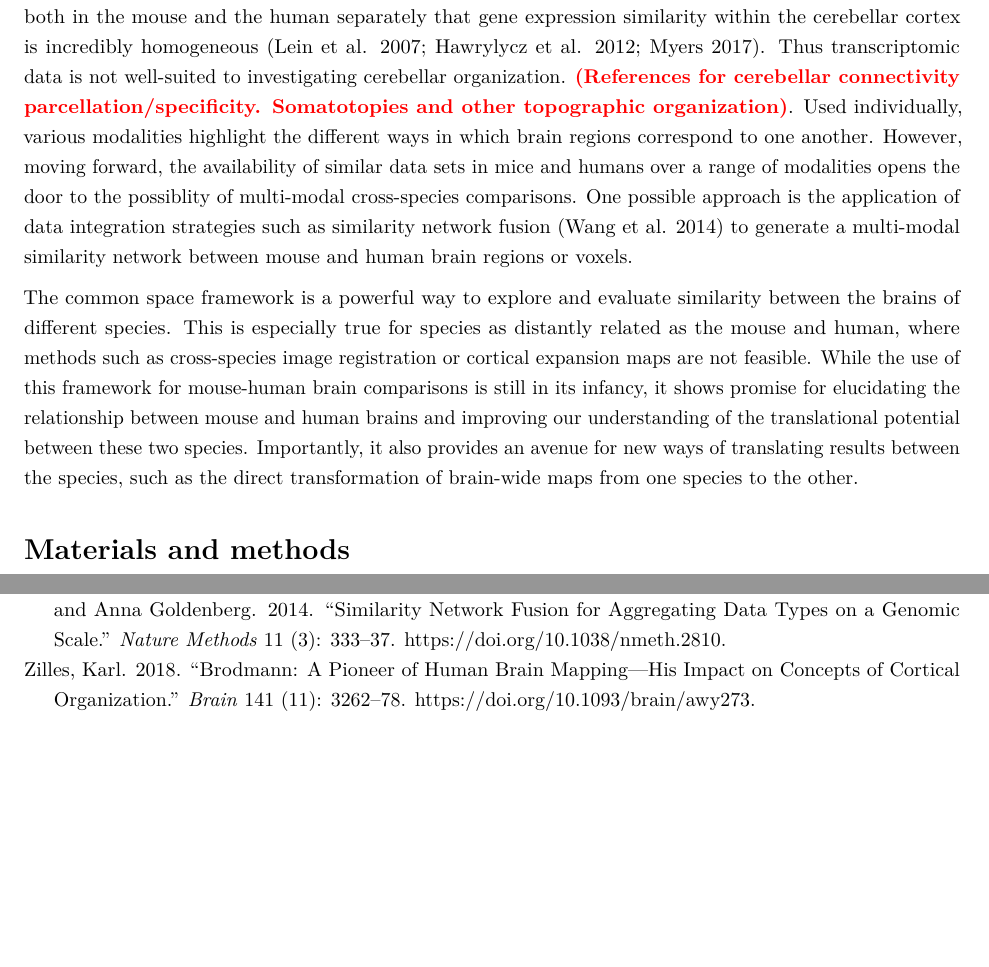
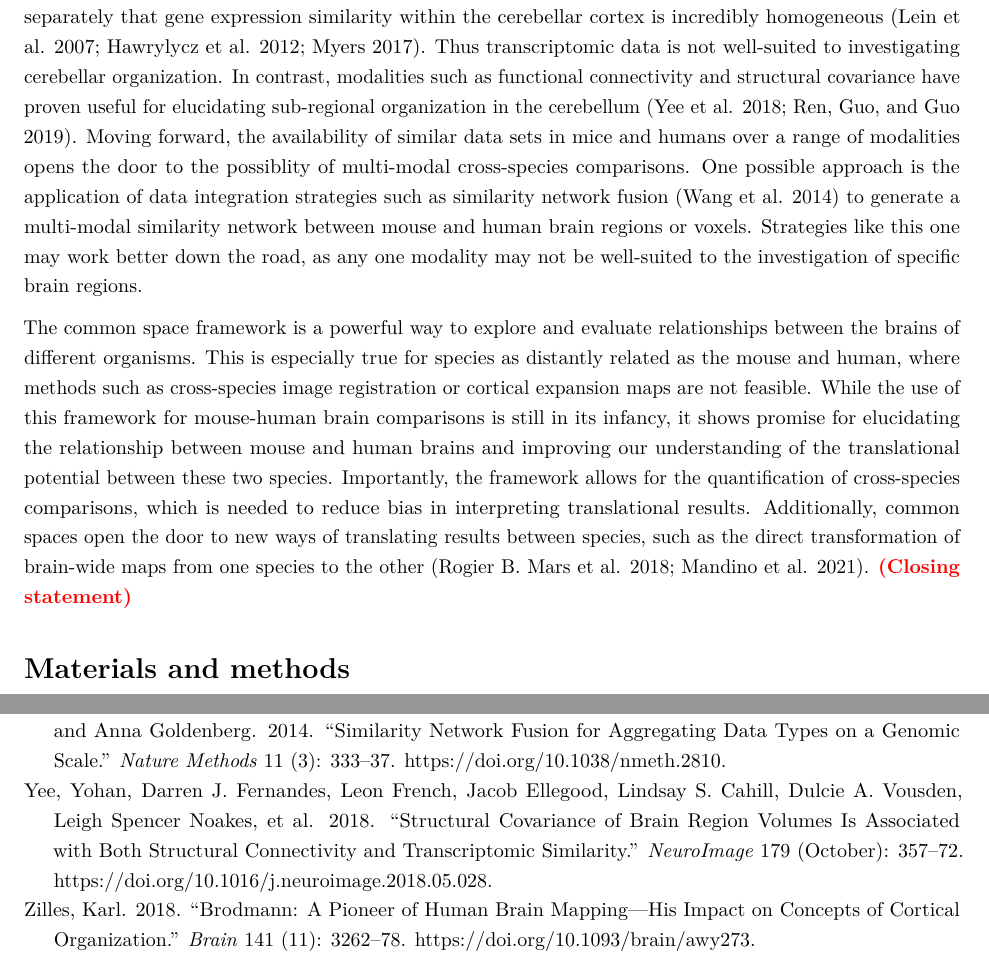
Before and after one commit to abeaucha/MouseHumanTranscriptomicSimilarity, an R Markdown document (Version4/MouseHumanMapping_Paper1_Draft_v4.Rmd): two parts of pages 14 and 19 of 19, joined at a grey line, cut so that both start at the same text. Rendered offline with R 4.5, knitr and Pandoc, then LaTeX, with nearby package versions; some code elsewhere in the file could not run offline.

Commit message:
Reviewed discussion

```diff
--- a/Version4/MouseHumanMapping_Paper1_Draft_v4.Rmd
+++ b/Version4/MouseHumanMapping_Paper1_Draft_v4.Rmd
@@ -494,9 +494,9 @@ The abundance of neuroscience research performed using mice has resulted in a we
 
  <!-- In our analysis of the striatum, we find patterns that exhibit many-to-many correspondences between the mouse and human brain. The mouse caudoputamen, which is typically delineated as a single region, exhibits sub-structural patterns of organization based on the degree of similarity to the human caudate and putamen. Balsters et al. [@balsters_primate_2020 reported a similar finding. We also find a multiplicity of matches when examining the nucleus accumbens, with the human accumbens exhibiting diffuse similarity to a number of mouse striatal regions.  -->
 
-The expression of homologous genes provides an elegant way to define a common space for quantitative cross-species comparisons since it relies on homology at a deep molecular biological level. The approach is not without limitations however. The acquisition of whole-brain transcriptomic data is labour-intenstive, time consuming, and invasive. These data sets cannot be generated easily, especially in the human, in which the process depends on the availability of post-mortem samples. As a result, the effective sample sizes are extremely limited in this domain. For instance, in the AMBA coronal data set used here, the brain-wide expression of each gene is sampled only once (barring a few exceptions). This constrains the types of analyses that are possible (e.g. null-hypothesis significance testing) and largely limits the availability of replication data sets. That being said, new technologies, such as spatial transcriptomics, are gradually making it easier to acquire brain-wide gene expression data in less time and at lower cost [@stahl_visualization_2016; @vickovic_high-definition_2019; @ortiz_molecular_2020]. In the meantime, other modalities such as rs-fMRI have an advantage. Larger samples can be generated with relative ease in a variety of species. The caveat here is that the resulting common space relies on a definition of homology at a higher level, i.e. a priori definitions of homologous neuroanatomical targets. Realistically, both of these modalities are useful in their own right and likely provide complementary information about mouse-human brain correspondences. For instance, we have shown that neuroanatomical organization within the cerebellar cortex is poorly captured by the expression of mouse-human homologous genes. This is not limited to cross-species comparisons: It has been shown both in the mouse and the human separately that gene expression similarity within the cerebellar cortex is incredibly homogeneous [@lein_genome-wide_2007; @hawrylycz_anatomically_2012; @myers_molecular_2017]. Thus transcriptomic data is not well-suited to investigating cerebellar organization. \edit{References for cerebellar connectivity parcellation/specificity. Somatotopies and other topographic organization}. Used individually, various modalities highlight the different ways in which brain regions correspond to one another. However, moving forward, the availability of similar data sets in mice and humans over a range of modalities opens the door to the possiblity of multi-modal cross-species comparisons. One possible approach is the application of data integration strategies such as similarity network fusion [@wang_similarity_2014] to generate a multi-modal similarity network between mouse and human brain regions or voxels.
+The expression of homologous genes provides an elegant way to define a common space for quantitative cross-species comparisons since it relies on homology at a deep molecular biological level. The approach is not without limitations however. The acquisition of whole-brain transcriptomic data is labour-intenstive, time consuming, and invasive. These data sets cannot be generated easily, especially in the human, in which the process depends on the availability of post-mortem samples. As a result, the effective sample sizes are extremely limited in this domain. For instance, in the AMBA coronal data set used here, the brain-wide expression of each gene is sampled only once (barring a few exceptions). This constrains the types of analyses that are possible (e.g. null-hypothesis significance testing) and largely limits the availability of replication data sets. That being said, new technologies, such as spatial transcriptomics, are gradually making it easier to acquire brain-wide gene expression data in less time and at lower cost [@stahl_visualization_2016; @vickovic_high-definition_2019; @ortiz_molecular_2020]. In the meantime, other modalities such as rs-fMRI have an advantage. Larger samples can be generated with relative ease in a variety of species. The caveat here is that the resulting common space relies on a definition of homology at a higher level, i.e. a priori definitions of homologous neuroanatomical targets. Realistically, both of these modalities are useful in their own right and likely provide complementary information about mouse-human brain correspondences. For instance, we have shown that neuroanatomical organization within the cerebellar cortex is poorly captured by the expression of mouse-human homologous genes. This is not limited to cross-species comparisons: It has been shown both in the mouse and the human separately that gene expression similarity within the cerebellar cortex is incredibly homogeneous [@lein_genome-wide_2007; @hawrylycz_anatomically_2012; @myers_molecular_2017]. Thus transcriptomic data is not well-suited to investigating cerebellar organization. In contrast, modalities such as functional connectivity and structural covariance have proven useful for elucidating sub-regional organization in the cerebellum [@yee_structural_2018; @ren_connectivity-based_2019]. Moving forward, the availability of similar data sets in mice and humans over a range of modalities opens the door to the possiblity of multi-modal cross-species comparisons. One possible approach is the application of data integration strategies such as similarity network fusion [@wang_similarity_2014] to generate a multi-modal similarity network between mouse and human brain regions or voxels. Strategies like this one may work better down the road, as any one modality may not be well-suited to the investigation of specific brain regions.
 
-The common space framework is a powerful way to explore and evaluate similarity between the brains of different species. This is especially true for species as distantly related as the mouse and human, where methods such as cross-species image registration or cortical expansion maps are not feasible. While the use of this framework for mouse-human brain comparisons is still in its infancy, it shows promise for elucidating the relationship between mouse and human brains and improving our understanding of the translational potential between these two species. Importantly, it also provides an avenue for new ways of translating results between the species, such as the direct transformation of brain-wide maps from one species to the other.
+The common space framework is a powerful way to explore and evaluate relationships between the brains of different organisms. This is especially true for species as distantly related as the mouse and human, where methods such as cross-species image registration or cortical expansion maps are not feasible. While the use of this framework for mouse-human brain comparisons is still in its infancy, it shows promise for elucidating the relationship between mouse and human brains and improving our understanding of the translational potential between these two species. Importantly, the framework allows for the quantification of cross-species comparisons, which is needed to reduce bias in interpreting translational results. Additionally, common spaces open the door to new ways of translating results between species, such as the direct transformation of brain-wide maps from one species to the other [@mars_whole_2018; @mandino_triple-network_2021]. \edit{Closing statement}
 
 
 # Materials and methods {#materials-methods}
```
